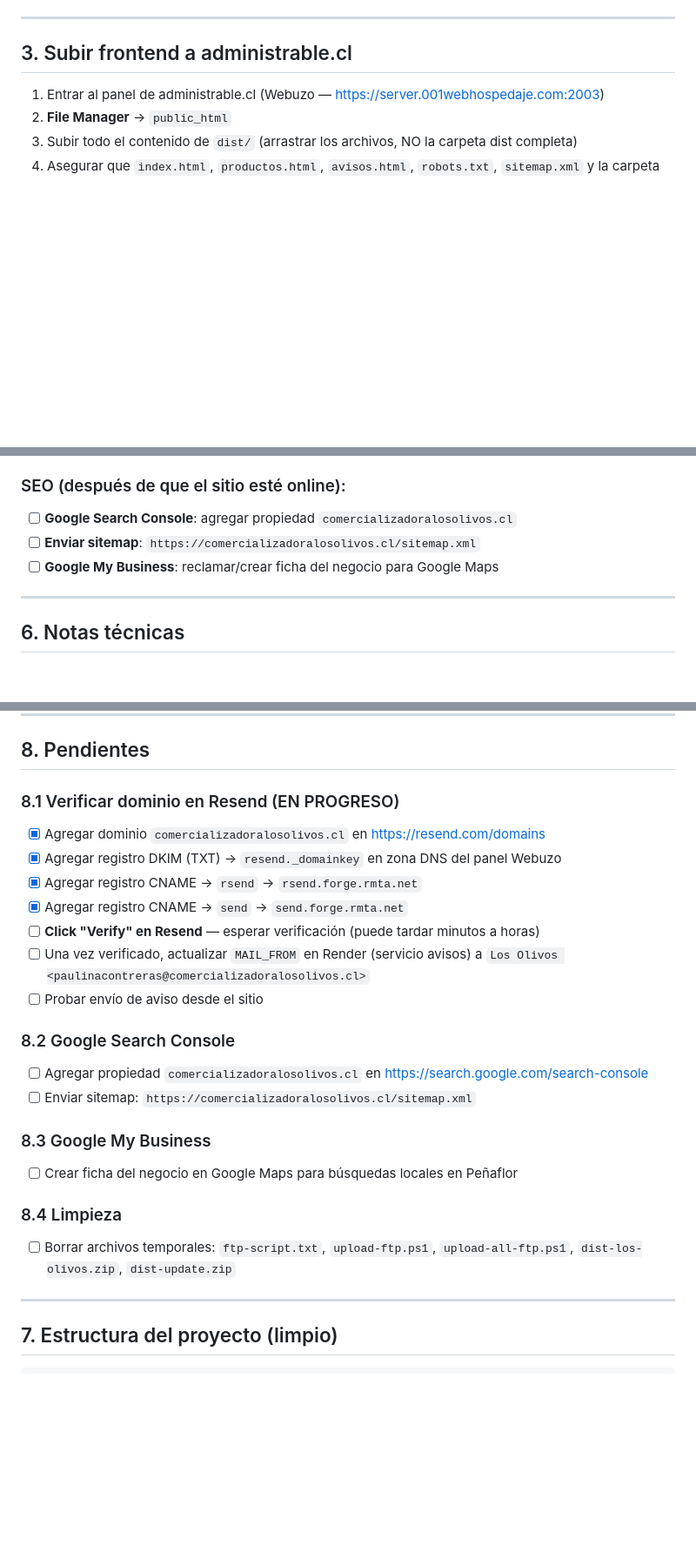
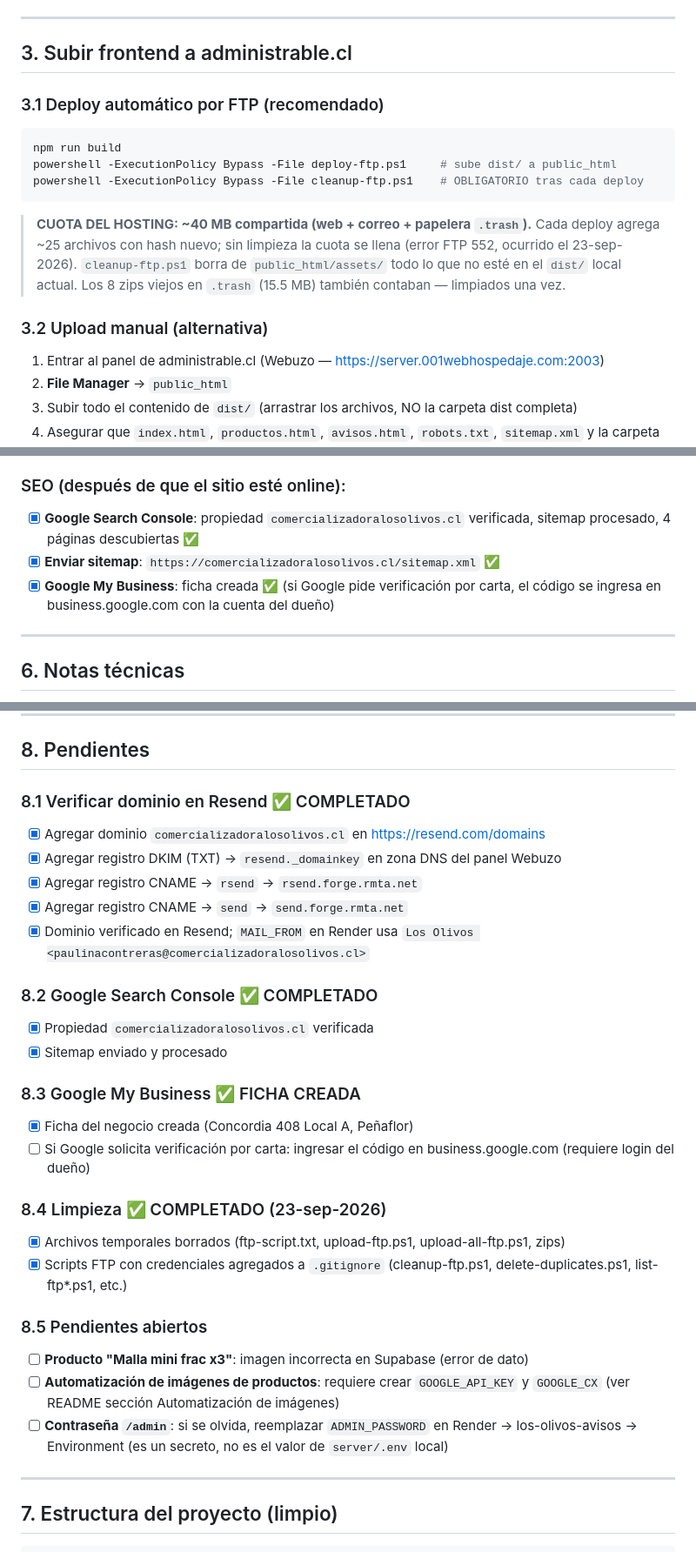
Before and after one commit to pgallardob/Los-Olivos, a Markdown page: docs/CHECKLIST_DEPLOY.md, 3 parts joined by grey strips. Shown at 87% size. Rendered like a GitHub page; blank space fills up the shorter version.

````diff
--- a/docs/CHECKLIST_DEPLOY.md
+++ b/docs/CHECKLIST_DEPLOY.md
@@ -96,6 +96,22 @@ Después de que Render asigne las URLs finales:
 
 ## 3. Subir frontend a administrable.cl
 
+### 3.1 Deploy automático por FTP (recomendado)
+
+```bash
+npm run build
+powershell -ExecutionPolicy Bypass -File deploy-ftp.ps1     # sube dist/ a public_html
+powershell -ExecutionPolicy Bypass -File cleanup-ftp.ps1    # OBLIGATORIO tras cada deploy
+```
+
+> **CUOTA DEL HOSTING: ~40 MB compartida (web + correo + papelera `.trash`).**
+> Cada deploy agrega ~25 archivos con hash nuevo; sin limpieza la cuota se llena
+> (error FTP 552, ocurrido el 23-sep-2026). `cleanup-ftp.ps1` borra de
+> `public_html/assets/` todo lo que no esté en el `dist/` local actual.
+> Los 8 zips viejos en `.trash` (15.5 MB) también contaban — limpiados una vez.
+
+### 3.2 Upload manual (alternativa)
+
 1. Entrar al panel de administrable.cl (Webuzo — https://server.001webhospedaje.com:2003)
 2. **File Manager** → `public_html`
 3. Subir todo el contenido de `dist/` (arrastrar los archivos, NO la carpeta dist completa)
@@ -158,9 +174,9 @@ Después de que Render asigne las URLs finales:
 - [x] **Avisos con reintentos** (3 intentos, timeout 60s) ✅
 
 ### SEO (después de que el sitio esté online):
-- [ ] **Google Search Console**: agregar propiedad `comercializadoralosolivos.cl`
-- [ ] **Enviar sitemap**: `https://comercializadoralosolivos.cl/sitemap.xml`
-- [ ] **Google My Business**: reclamar/crear ficha del negocio para Google Maps
+- [x] **Google Search Console**: propiedad `comercializadoralosolivos.cl` verificada, sitemap procesado, 4 páginas descubiertas ✅
+- [x] **Enviar sitemap**: `https://comercializadoralosolivos.cl/sitemap.xml` ✅
+- [x] **Google My Business**: ficha creada ✅ (si Google pide verificación por carta, el código se ingresa en business.google.com con la cuenta del dueño)
 
 ---
 
@@ -183,24 +199,29 @@ Después de que Render asigne las URLs finales:
 
 ## 8. Pendientes
 
-### 8.1 Verificar dominio en Resend (EN PROGRESO)
+### 8.1 Verificar dominio en Resend ✅ COMPLETADO
 - [x] Agregar dominio `comercializadoralosolivos.cl` en https://resend.com/domains
 - [x] Agregar registro DKIM (TXT) → `resend._domainkey` en zona DNS del panel Webuzo
 - [x] Agregar registro CNAME → `rsend` → `rsend.forge.rmta.net`
 - [x] Agregar registro CNAME → `send` → `send.forge.rmta.net`
-- [ ] **Click "Verify" en Resend** — esperar verificación (puede tardar minutos a horas)
-- [ ] Una vez verificado, actualizar `MAIL_FROM` en Render (servicio avisos) a `Los Olivos <paulinacontreras@comercializadoralosolivos.cl>`
-- [ ] Probar envío de aviso desde el sitio
+- [x] Dominio verificado en Resend; `MAIL_FROM` en Render usa `Los Olivos <paulinacontreras@comercializadoralosolivos.cl>`
 
-### 8.2 Google Search Console
-- [ ] Agregar propiedad `comercializadoralosolivos.cl` en https://search.google.com/search-console
-- [ ] Enviar sitemap: `https://comercializadoralosolivos.cl/sitemap.xml`
+### 8.2 Google Search Console ✅ COMPLETADO
+- [x] Propiedad `comercializadoralosolivos.cl` verificada
+- [x] Sitemap enviado y procesado
 
-### 8.3 Google My Business
-- [ ] Crear ficha del negocio en Google Maps para búsquedas locales en Peñaflor
+### 8.3 Google My Business ✅ FICHA CREADA
+- [x] Ficha del negocio creada (Concordia 408 Local A, Peñaflor)
+- [ ] Si Google solicita verificación por carta: ingresar el código en business.google.com (requiere login del dueño)
 
-### 8.4 Limpieza
-- [ ] Borrar archivos temporales: `ftp-script.txt`, `upload-ftp.ps1`, `upload-all-ftp.ps1`, `dist-los-olivos.zip`, `dist-update.zip`
+### 8.4 Limpieza ✅ COMPLETADO (23-sep-2026)
+- [x] Archivos temporales borrados (ftp-script.txt, upload-ftp.ps1, upload-all-ftp.ps1, zips)
+- [x] Scripts FTP con credenciales agregados a `.gitignore` (cleanup-ftp.ps1, delete-duplicates.ps1, list-ftp*.ps1, etc.)
+
+### 8.5 Pendientes abiertos
+- [ ] **Producto "Malla mini frac x3"**: imagen incorrecta en Supabase (error de dato)
+- [ ] **Automatización de imágenes de productos**: requiere crear `GOOGLE_API_KEY` y `GOOGLE_CX` (ver README sección Automatización de imágenes)
+- [ ] **Contraseña `/admin`**: si se olvida, reemplazar `ADMIN_PASSWORD` en Render → los-olivos-avisos → Environment (es un secreto, no es el valor de `server/.env` local)
 
 ---
 
````
Also changed, not shown: README.md (+36 -4 lines), docs/PLAN_DE_TRABAJO.md (+7 -0 lines).
